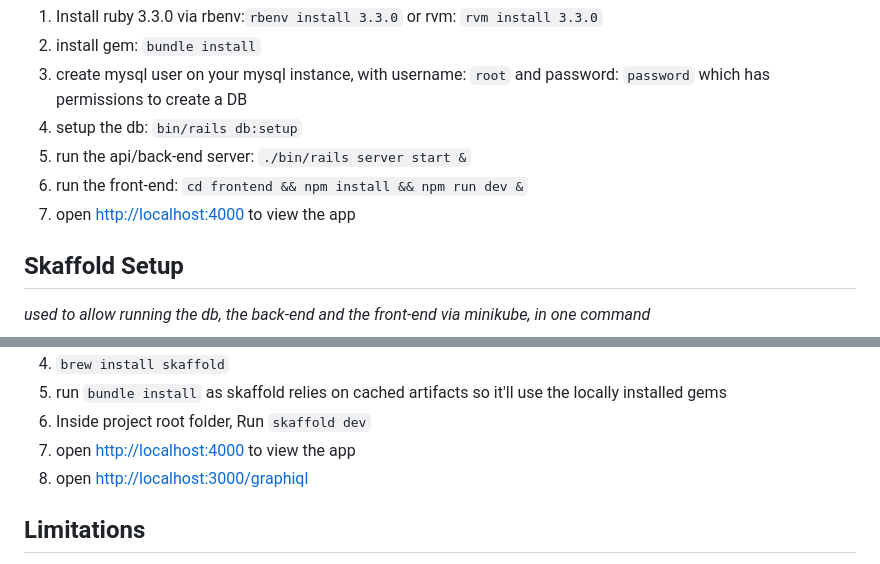
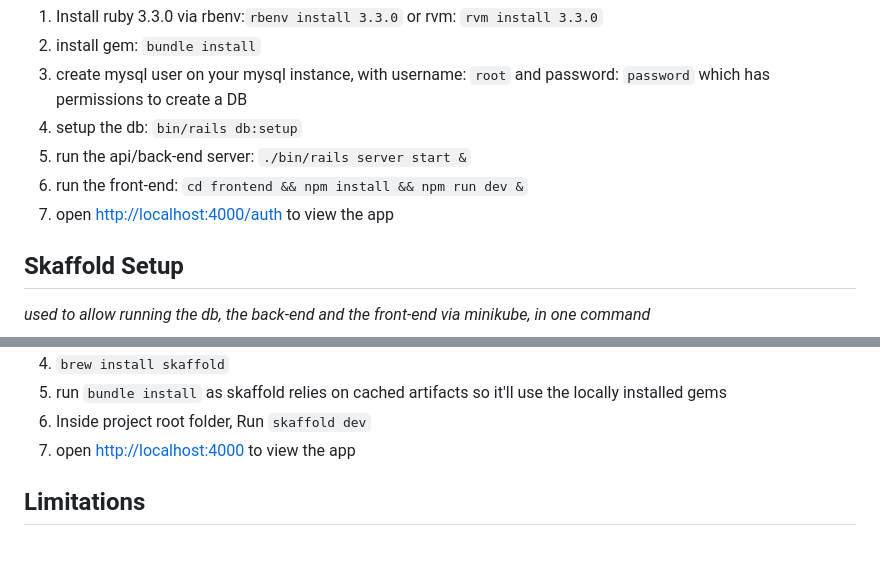
Before and after one commit to Kosmin/rewardmanager, a Markdown page: README.md, 2 parts joined by grey strips. GitHub-like rendering.

```diff
--- a/README.md
+++ b/README.md
@@ -31,7 +31,7 @@ _use this if you have a running mysql instance_
 4. setup the db: `bin/rails db:setup`
 5. run the api/back-end server: `./bin/rails server start &`
 6. run the front-end: `cd frontend && npm install && npm run dev &`
-7. open [http://localhost:4000](http://localhost:4000) to view the app
+7. open [http://localhost:4000/auth](http://localhost:4000/auth) to view the app
 
 ## Skaffold Setup
 _used to allow running the db, the back-end and the front-end via minikube, in one command_
@@ -47,8 +47,7 @@ _used to allow running the db, the back-end and the front-end via minikube, in o
 4. `brew install skaffold`
 5. run `bundle install` as skaffold relies on cached artifacts so it'll use the locally installed gems
 5. Inside project root folder, Run `skaffold dev`
-6. open [http://localhost:4000](http://localhost:4000) to view the app
-7. open [http://localhost:3000/graphiql](http://localhost:4000)
+6. open [http://localhost:4000](http://localhost:4000/auth) to view the app
 
 ## Limitations
 - front-end code is not build with feature-first or functionality-first folders, could use some cleaning up
```
